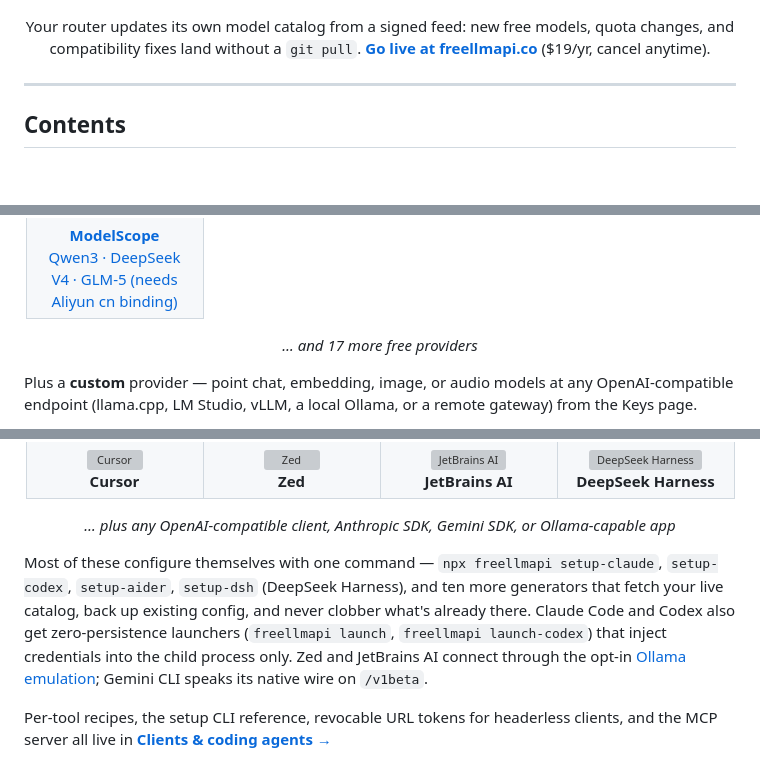
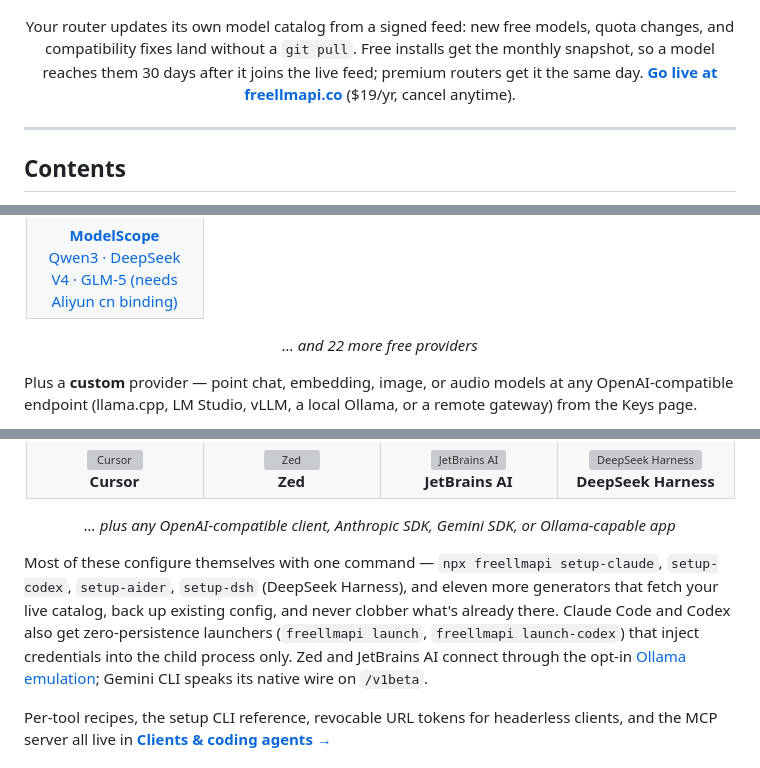
Before and after one commit to motya-adil-dev/dinon8n, a Markdown page: README.md, 3 parts joined by grey strips. Rendered like a GitHub page; blank space fills up the shorter version; grey boxes are pictures that could not be loaded.

```diff
--- a/README.md
+++ b/README.md
@@ -27,7 +27,7 @@ Aggregate free tiers from dozens of providers, plus custom OpenAI-compatible cha
 ![FreeLLMAPI dashboard — Models page with the monthly token budget](repo-assets/github-hero.png)
 
 
-Your router updates its own model catalog from a signed feed: new free models, quota changes, and compatibility fixes land without a `git pull`.
+Your router updates its own model catalog from a signed feed: new free models, quota changes, and compatibility fixes land without a `git pull`. Free installs get the monthly snapshot, so a model reaches them 30 days after it joins the live feed; premium routers get it the same day.
 **[Go live at freellmapi.co](https://freellmapi.co/?utm_source=github&utm_medium=readme&utm_campaign=premium&utm_content=readme_top#pricing)** ($19/yr, cancel anytime).
 
 </div>
@@ -92,7 +92,7 @@ And the free-tier landscape shifts weekly: providers launch models, retire them,
 </tr>
 </table>
 
-<i>… and 17 more free providers</i>
+<i>… and 22 more free providers</i>
 
 </div>
 
@@ -134,7 +134,7 @@ The full, always-current list lives at **[freellmapi.co/models](https://freellma
 
 </div>
 
-Most of these configure themselves with one command — `npx freellmapi setup-claude`, `setup-codex`, `setup-aider`, `setup-dsh` (DeepSeek Harness), and ten more generators that fetch your live catalog, back up existing config, and never clobber what's already there. Claude Code and Codex also get zero-persistence launchers (`freellmapi launch`, `freellmapi launch-codex`) that inject credentials into the child process only. Zed and JetBrains AI connect through the opt-in [Ollama emulation](docs/clients.md#ollama-clients); Gemini CLI speaks its native wire on `/v1beta`.
+Most of these configure themselves with one command — `npx freellmapi setup-claude`, `setup-codex`, `setup-aider`, `setup-dsh` (DeepSeek Harness), and eleven more generators that fetch your live catalog, back up existing config, and never clobber what's already there. Claude Code and Codex also get zero-persistence launchers (`freellmapi launch`, `freellmapi launch-codex`) that inject credentials into the child process only. Zed and JetBrains AI connect through the opt-in [Ollama emulation](docs/clients.md#ollama-clients); Gemini CLI speaks its native wire on `/v1beta`.
 
 Per-tool recipes, the setup CLI reference, revocable URL tokens for headerless clients, and the MCP server all live in **[Clients & coding agents →](docs/clients.md)**
 
```
Also changed, not shown: other parts of README.md (+17 -11 lines), docs/architecture.md (+4 -4 lines), repo-assets/free-tier.png, 1 other file.
